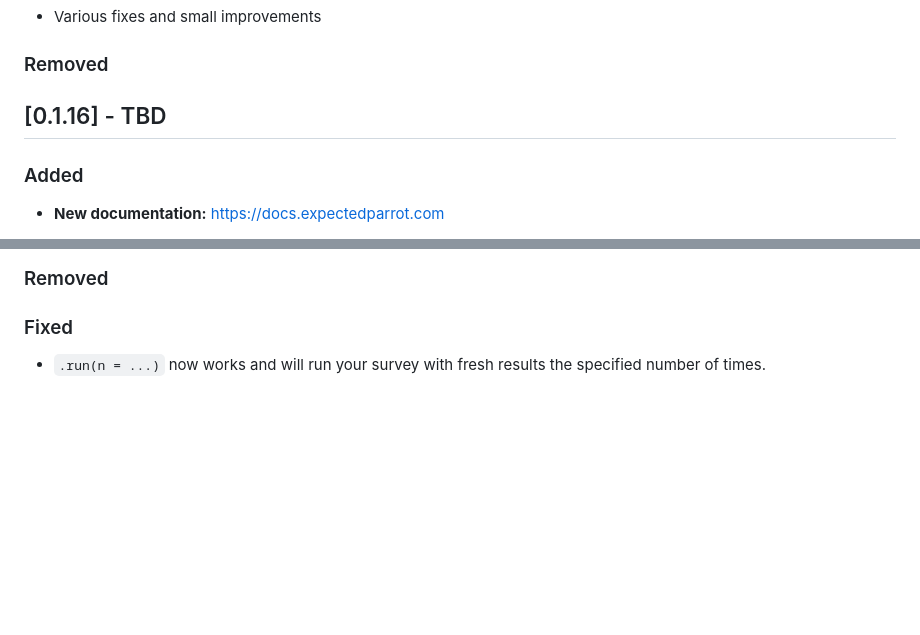
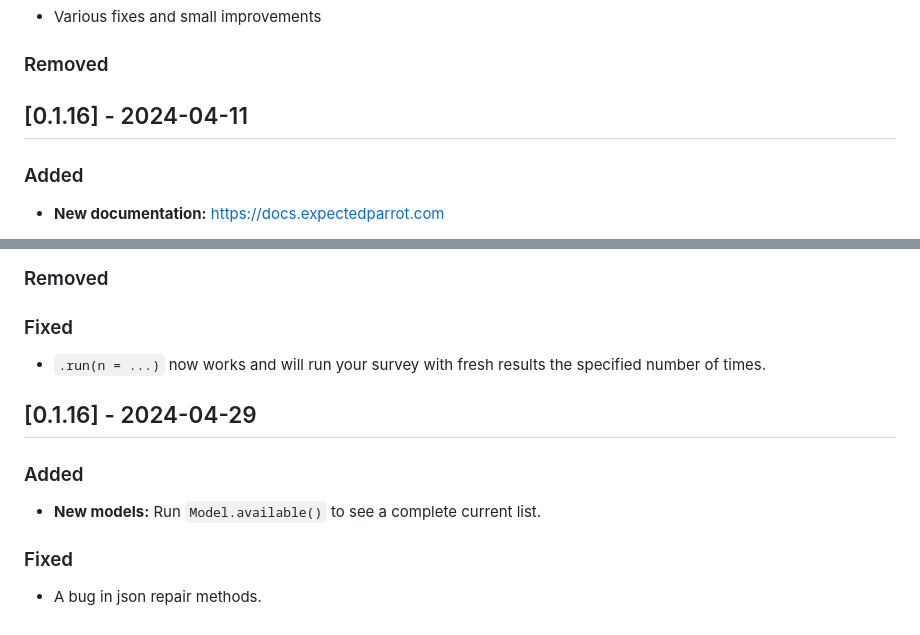
Before and after one commit to expectedparrot/edsl, a Markdown page: CHANGELOG.md, 2 parts joined by grey strips. GitHub-like rendering; blank space fills up the shorter version.

Commit message:
Updated changelog

```diff
--- a/CHANGELOG.md
+++ b/CHANGELOG.md
@@ -120,7 +120,7 @@ There is one for each question. The key is the question_name + `_raw_response_mo
 ### Removed
 
 
-## [0.1.16] - TBD
+## [0.1.16] - 2024-04-11
 
 ### Added
 - <b>New documentation:</b> https://docs.expectedparrot.com
@@ -219,3 +219,12 @@ For more details see new documentation on <a href="https://docs.expectedparrot.c
 
 ### Fixed
 - `.run(n = ...)` now works and will run your survey with fresh results the specified number of times.
+
+
+## [0.1.16] - 2024-04-29
+
+### Added
+- <b>New models:</b> Run `Model.available()` to see a complete current list.
+
+### Fixed
+- A bug in json repair methods.
```
